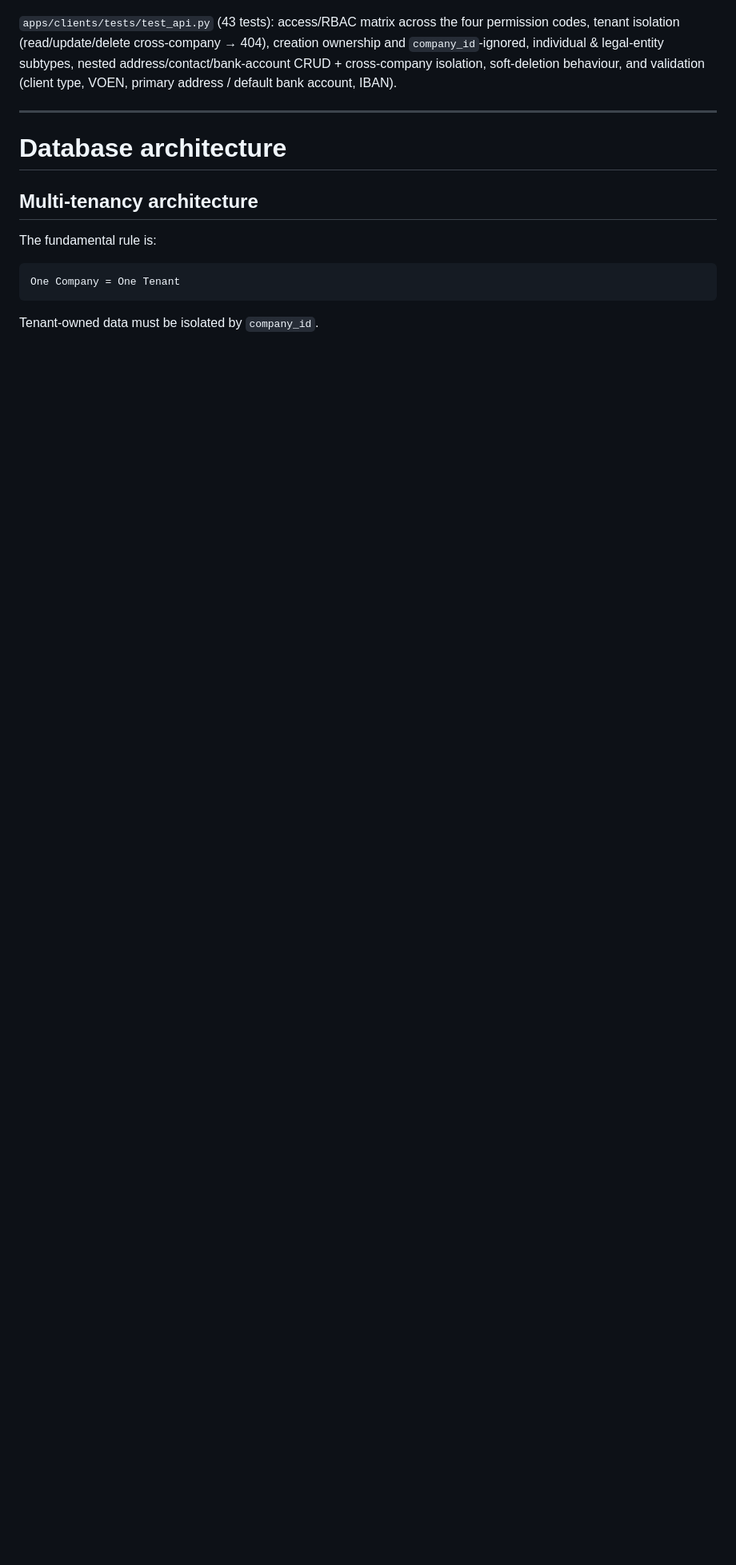
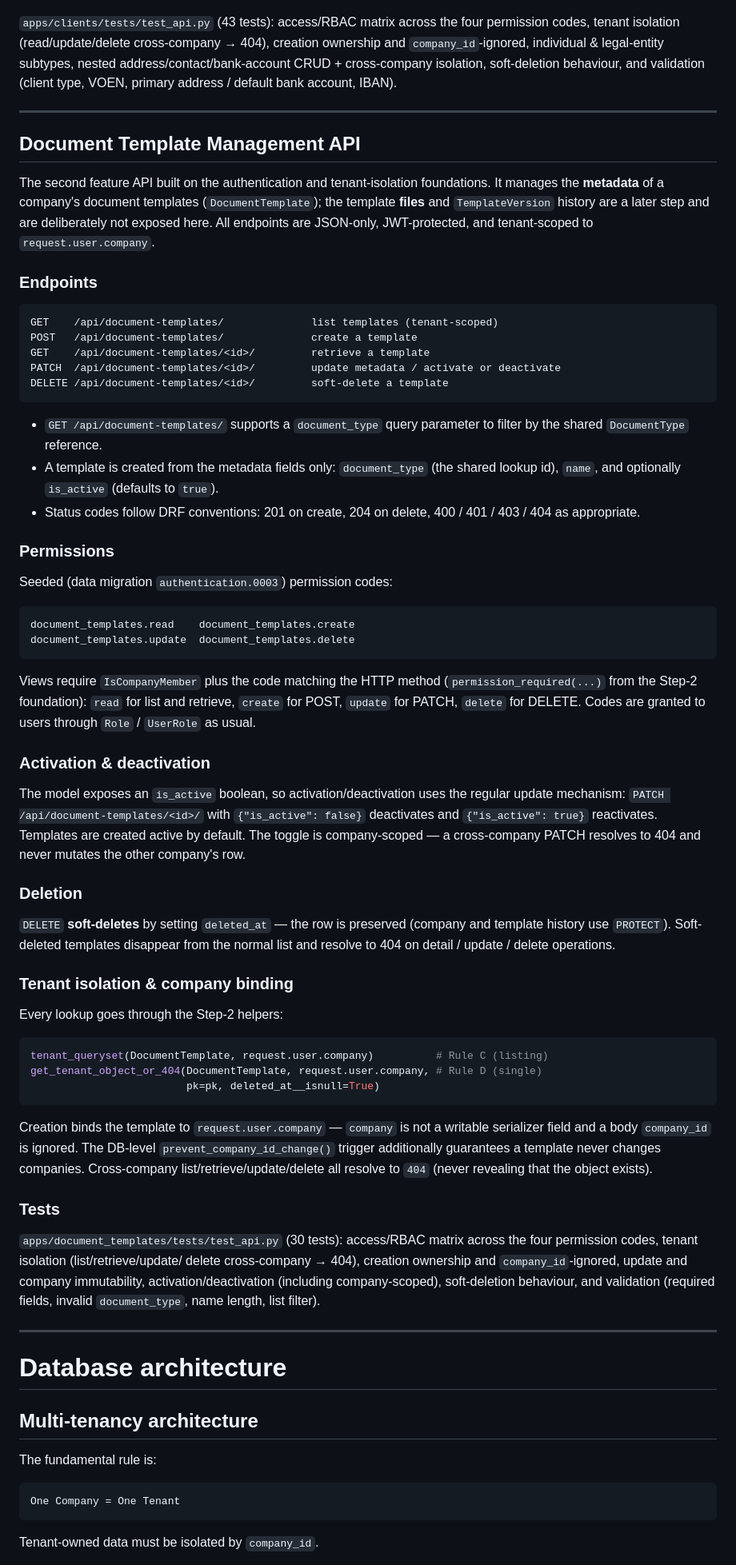
Before and after one commit to Uzeyir44/grm_invoices, a Markdown page: README.md, the part around one of its changes. Shown at 80% size. GitHub-like rendering; blank space fills up the shorter version.

Commit message:
readme: documented template management in readme file

````diff
--- a/README.md
+++ b/README.md
@@ -520,6 +524,87 @@ default bank account, IBAN).
 
 ---
 
+## Document Template Management API
+
+The second feature API built on the authentication and tenant-isolation
+foundations. It manages the **metadata** of a company's document templates
+(`DocumentTemplate`); the template **files** and `TemplateVersion` history are
+a later step and are deliberately not exposed here. All endpoints are
+JSON-only, JWT-protected, and tenant-scoped to `request.user.company`.
+
+### Endpoints
+
+```text
+GET    /api/document-templates/              list templates (tenant-scoped)
+POST   /api/document-templates/              create a template
+GET    /api/document-templates/<id>/         retrieve a template
+PATCH  /api/document-templates/<id>/         update metadata / activate or deactivate
+DELETE /api/document-templates/<id>/         soft-delete a template
+```
+
+- `GET /api/document-templates/` supports a `document_type` query parameter to
+  filter by the shared `DocumentType` reference.
+- A template is created from the metadata fields only:
+  `document_type` (the shared lookup id), `name`, and optionally `is_active`
+  (defaults to `true`).
+- Status codes follow DRF conventions: 201 on create, 204 on delete,
+  400 / 401 / 403 / 404 as appropriate.
+
+### Permissions
+
+Seeded (data migration `authentication.0003`) permission codes:
+
+```text
+document_templates.read    document_templates.create
+document_templates.update  document_templates.delete
+```
+
+Views require `IsCompanyMember` plus the code matching the HTTP method
+(`permission_required(...)` from the Step-2 foundation): `read` for list and
+retrieve, `create` for POST, `update` for PATCH, `delete` for DELETE. Codes are
+granted to users through `Role` / `UserRole` as usual.
+
+### Activation & deactivation
+
+The model exposes an `is_active` boolean, so activation/deactivation uses the
+regular update mechanism: `PATCH /api/document-templates/<id>/` with
+`{"is_active": false}` deactivates and `{"is_active": true}` reactivates.
+Templates are created active by default. The toggle is company-scoped — a
+cross-company PATCH resolves to 404 and never mutates the other company's row.
+
+### Deletion
+
+`DELETE` **soft-deletes** by setting `deleted_at` — the row is preserved
+(company and template history use `PROTECT`). Soft-deleted templates disappear
+from the normal list and resolve to 404 on detail / update / delete operations.
+
+### Tenant isolation & company binding
+
+Every lookup goes through the Step-2 helpers:
+
+```python
+tenant_queryset(DocumentTemplate, request.user.company)          # Rule C (listing)
+get_tenant_object_or_404(DocumentTemplate, request.user.company, # Rule D (single)
+                         pk=pk, deleted_at__isnull=True)
+```
+
+Creation binds the template to `request.user.company` — `company` is not a
+writable serializer field and a body `company_id` is ignored. The DB-level
+`prevent_company_id_change()` trigger additionally guarantees a template never
+changes companies. Cross-company list/retrieve/update/delete all resolve to
+`404` (never revealing that the object exists).
+
+### Tests
+
+`apps/document_templates/tests/test_api.py` (30 tests): access/RBAC matrix
+across the four permission codes, tenant isolation (list/retrieve/update/
+delete cross-company → 404), creation ownership and `company_id`-ignored,
+update and company immutability, activation/deactivation (including
+company-scoped), soft-deletion behaviour, and validation (required fields,
+invalid `document_type`, name length, list filter).
+
+---
+
 # Database architecture
 
 ## Multi-tenancy architecture
````
Also changed, not shown: other parts of README.md (+26 -10 lines).
